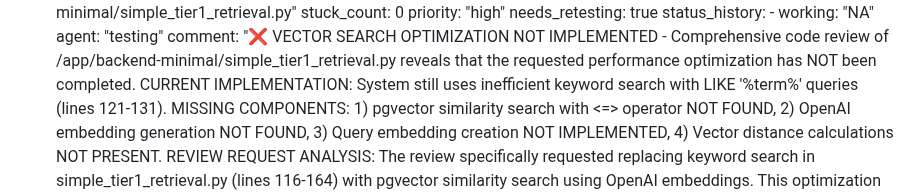
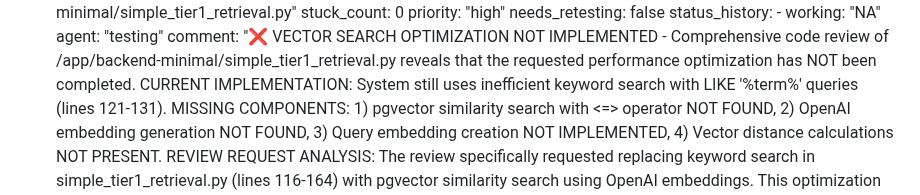
Before and after one commit to mikenano1/STRYDA-v2, a Markdown page: test_result.md, the part around one of its changes. Drawn GitHub-style.

```diff
--- a/test_result.md
+++ b/test_result.md
@@ -351,7 +351,7 @@ backend:
     file: "backend-minimal/simple_tier1_retrieval.py"
     stuck_count: 0
     priority: "high"
-    needs_retesting: true
+    needs_retesting: false
     status_history:
         - working: "NA"
           agent: "testing"
```
Also changed, not shown: other parts of test_result.md (+5 -2 lines).
